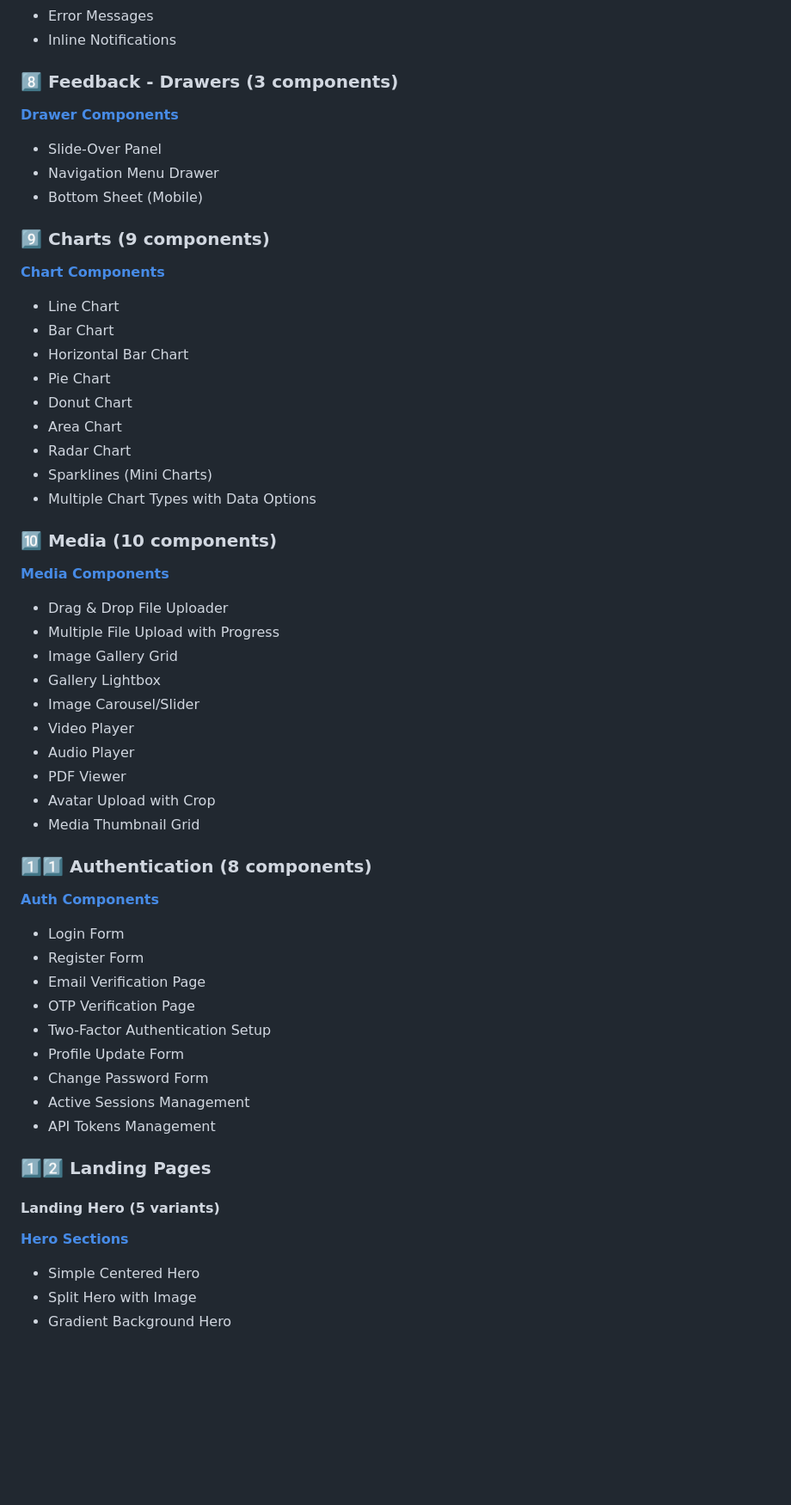
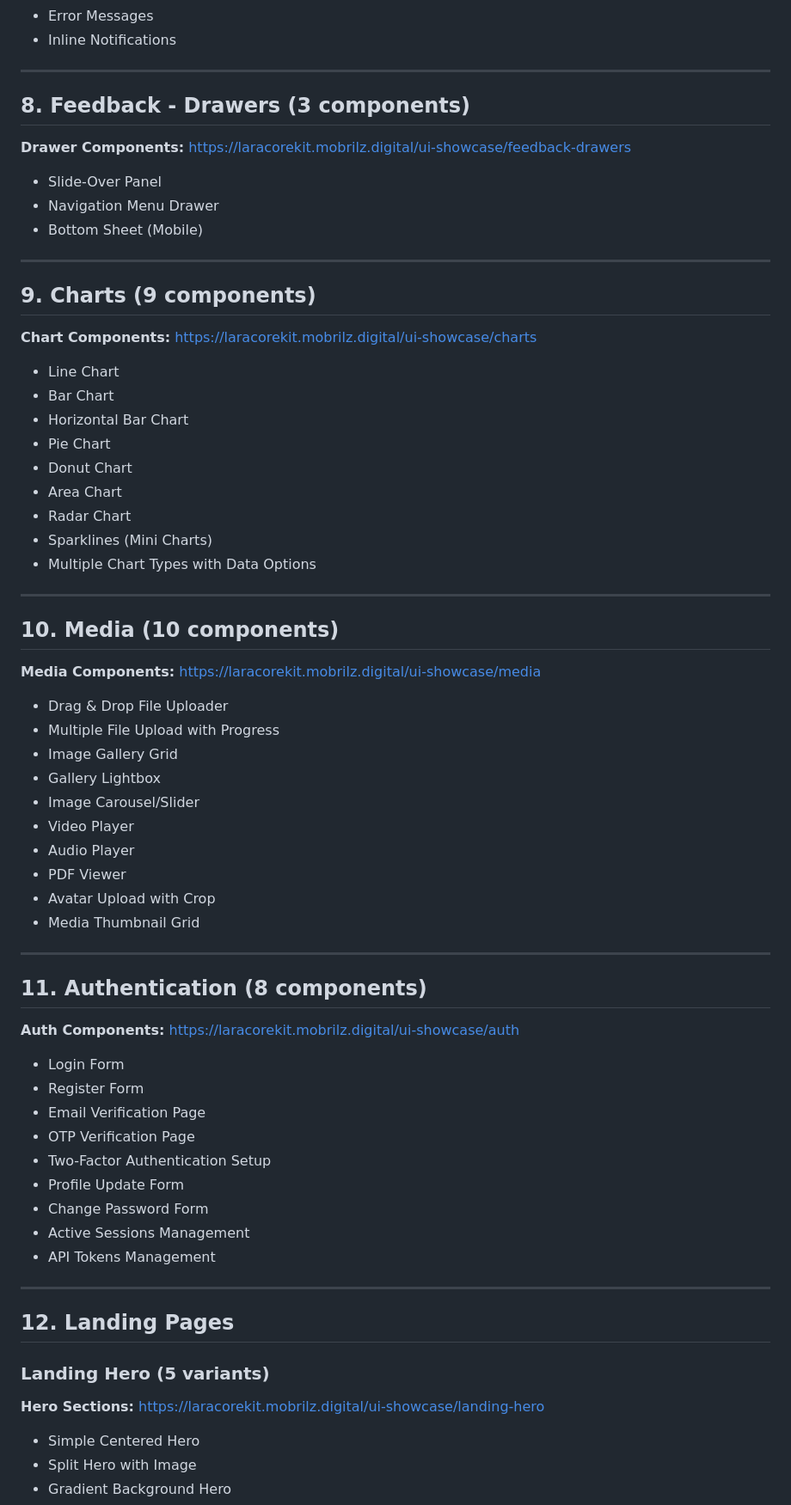
Before and after one commit to ProgrammerNomad/LaraCoreKit, a Markdown page: DEMO.md, the part around the change printed below. Shown: that part at 86% size. Rendered like a GitHub page; blank space fills up the shorter version.

```diff
--- a/DEMO.md
+++ b/DEMO.md
@@ -150,14 +170,20 @@ Welcome to the LaraCoreKit UI Component Library! This document contains direct l
 - Error Messages
 - Inline Notifications
 
-### 8️⃣ Feedback - Drawers (3 components)
-**[Drawer Components](https://laracorekit.mobrilz.digital/ui-showcase/feedback-drawers)**
+---
+
+## 8. Feedback - Drawers (3 components)
+
+**Drawer Components:** https://laracorekit.mobrilz.digital/ui-showcase/feedback-drawers
 - Slide-Over Panel
 - Navigation Menu Drawer
 - Bottom Sheet (Mobile)
 
-### 9️⃣ Charts (9 components)
-**[Chart Components](https://laracorekit.mobrilz.digital/ui-showcase/charts)**
+---
+
+## 9. Charts (9 components)
+
+**Chart Components:** https://laracorekit.mobrilz.digital/ui-showcase/charts
 - Line Chart
 - Bar Chart
 - Horizontal Bar Chart
@@ -168,8 +194,11 @@ Welcome to the LaraCoreKit UI Component Library! This document contains direct l
 - Sparklines (Mini Charts)
 - Multiple Chart Types with Data Options
 
-### 🔟 Media (10 components)
-**[Media Components](https://laracorekit.mobrilz.digital/ui-showcase/media)**
+---
+
+## 10. Media (10 components)
+
+**Media Components:** https://laracorekit.mobrilz.digital/ui-showcase/media
 - Drag & Drop File Uploader
 - Multiple File Upload with Progress
 - Image Gallery Grid
@@ -181,8 +210,11 @@ Welcome to the LaraCoreKit UI Component Library! This document contains direct l
 - Avatar Upload with Crop
 - Media Thumbnail Grid
 
-### 1️⃣1️⃣ Authentication (8 components)
-**[Auth Components](https://laracorekit.mobrilz.digital/ui-showcase/auth)**
+---
+
+## 11. Authentication (8 components)
+
+**Auth Components:** https://laracorekit.mobrilz.digital/ui-showcase/auth
 - Login Form
 - Register Form
 - Email Verification Page
@@ -193,10 +225,13 @@ Welcome to the LaraCoreKit UI Component Library! This document contains direct l
 - Active Sessions Management
 - API Tokens Management
 
-### 1️⃣2️⃣ Landing Pages
+---
 
-#### Landing Hero (5 variants)
-**[Hero Sections](https://laracorekit.mobrilz.digital/ui-showcase/landing-hero)**
+## 12. Landing Pages
+
+### Landing Hero (5 variants)
+
+**Hero Sections:** https://laracorekit.mobrilz.digital/ui-showcase/landing-hero
 - Simple Centered Hero
 - Split Hero with Image
 - Gradient Background Hero
```
Also changed, not shown: other parts of DEMO.md (+122 -84 lines), README.md (+19 -18 lines).
